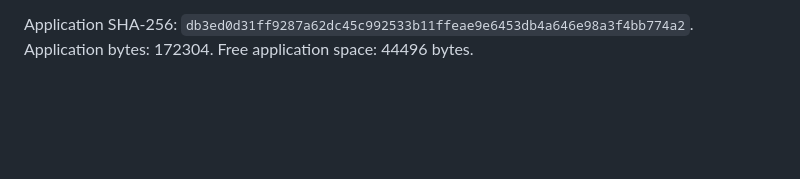
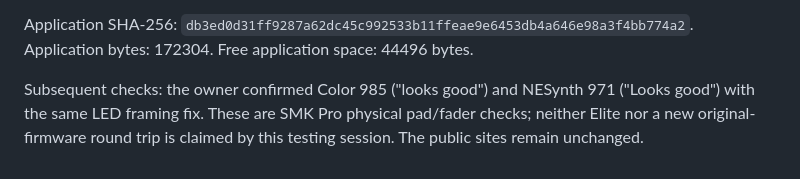
Before and after one commit to ChanceTheMaker/gamedude-fm1-smk, a Markdown page: docs/SMK_PAD_LIGHTS.md, the part around the change. Rendered like a GitHub page; blank space fills up the shorter version.

Commit message:
Record completed SMK Pro pad-light validation

```diff
--- a/docs/SMK_PAD_LIGHTS.md
+++ b/docs/SMK_PAD_LIGHTS.md
@@ -53,3 +53,8 @@ and corresponding brightness readings establish what changed.
 
 Application SHA-256: `db3ed0d31ff9287a62dc45c992533b11ffeae9e6453db4a646e98a3f4bb774a2`.
 Application bytes: 172304. Free application space: 44496 bytes.
+
+Subsequent checks: the owner confirmed Color 985 ("looks good") and NESynth
+971 ("Looks good") with the same LED framing fix. These are SMK Pro physical
+pad/fader checks; neither Elite nor a new original-firmware round trip is
+claimed by this testing session. The public sites remain unchanged.
```
